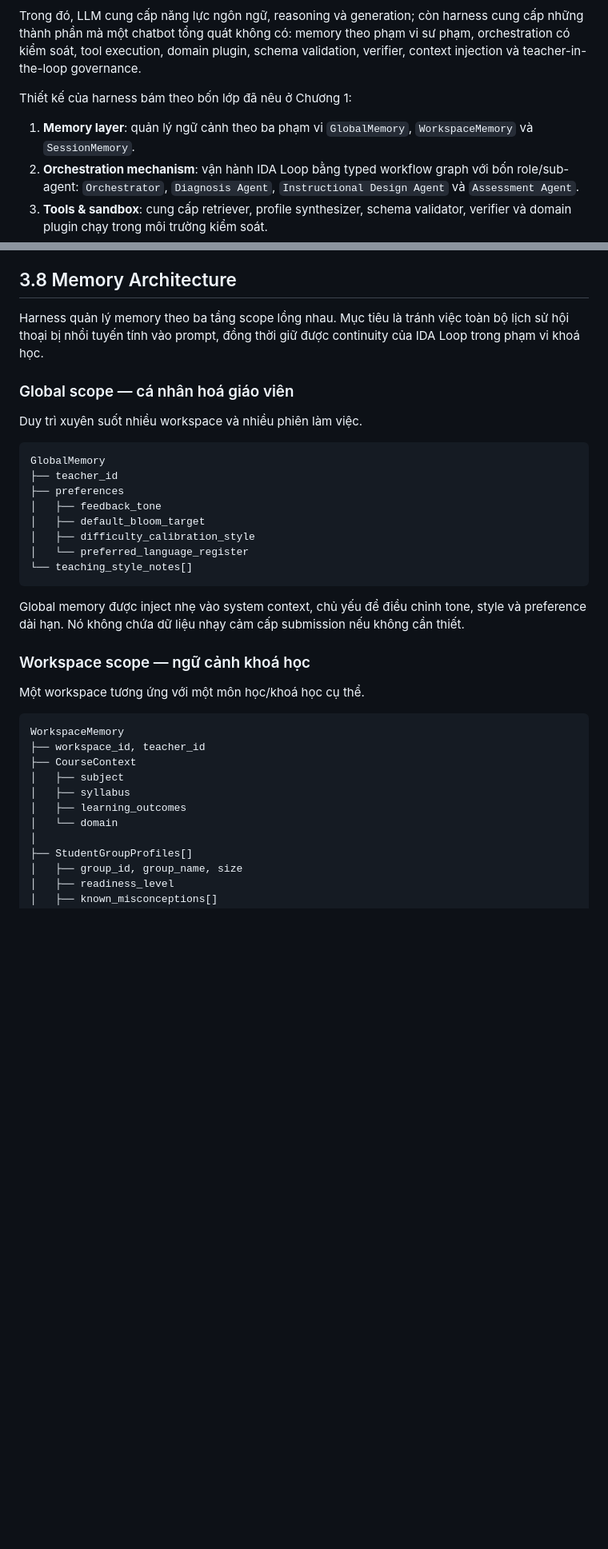
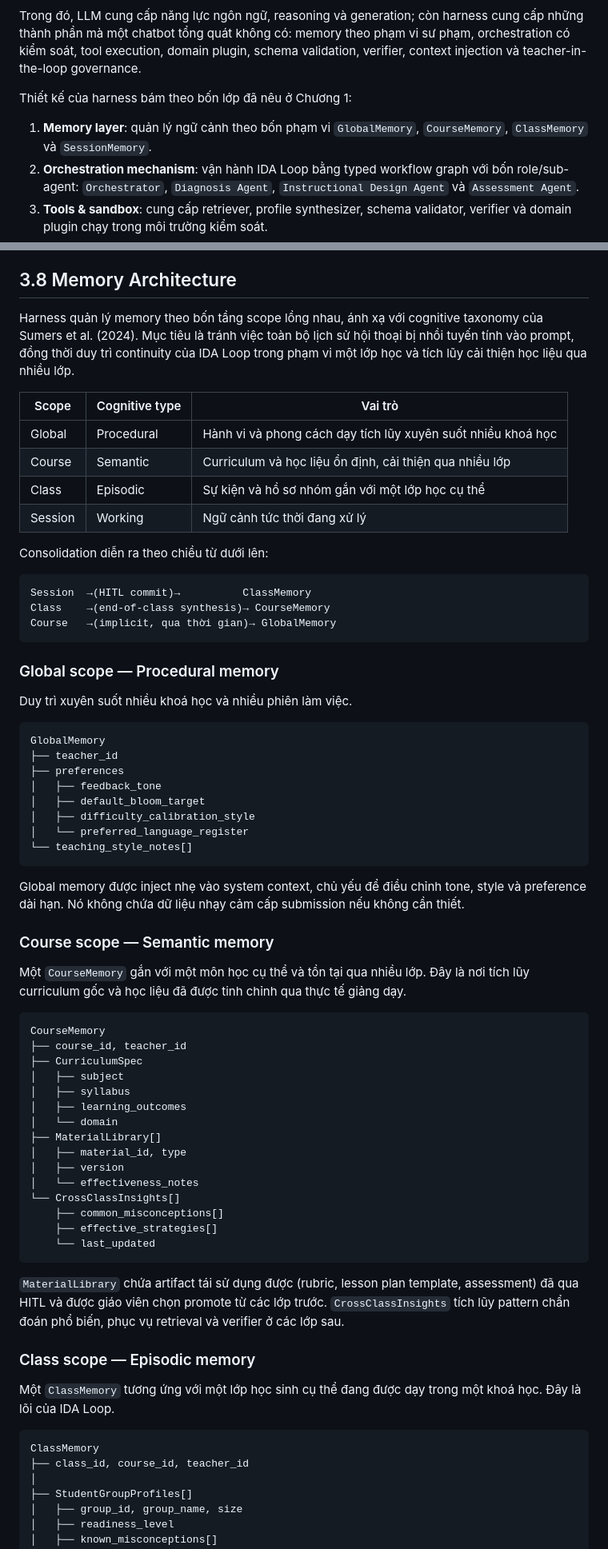
Before and after one commit to phuongbv00/alignmentgraph-isd, a Markdown page: docs/3-method.md, 2 parts joined by grey strips. Shown at 80% size. Drawn GitHub-style; blank space fills up the shorter version.

````diff
--- a/docs/3-method.md
+++ b/docs/3-method.md
@@ -12,7 +12,7 @@ Trong đó, LLM cung cấp năng lực ngôn ngữ, reasoning và generation; c
 
 Thiết kế của harness bám theo bốn lớp đã nêu ở Chương 1:
 
-1. **Memory layer**: quản lý ngữ cảnh theo ba phạm vi `GlobalMemory`, `WorkspaceMemory` và `SessionMemory`.
+1. **Memory layer**: quản lý ngữ cảnh theo bốn phạm vi `GlobalMemory`, `CourseMemory`, `ClassMemory` và `SessionMemory`.
 2. **Orchestration mechanism**: vận hành IDA Loop bằng typed workflow graph với bốn role/sub-agent: `Orchestrator`, `Diagnosis Agent`, `Instructional Design Agent` và `Assessment Agent`.
 3. **Tools & sandbox**: cung cấp retriever, profile synthesizer, schema validator, verifier và domain plugin chạy trong môi trường kiểm soát.
 4. **Hooks & HITL governance**: đặt checkpoint tất định tại các điểm sinh artifact, cập nhật profile, retry và commit memory.
@@ -383,11 +383,26 @@ Quy tắc commit:
 
 ## 3.8 Memory Architecture
 
-Harness quản lý memory theo ba tầng scope lồng nhau. Mục tiêu là tránh việc toàn bộ lịch sử hội thoại bị nhồi tuyến tính vào prompt, đồng thời giữ được continuity của IDA Loop trong phạm vi khoá học.
+Harness quản lý memory theo bốn tầng scope lồng nhau, ánh xạ với cognitive taxonomy của Sumers et al. (2024). Mục tiêu là tránh việc toàn bộ lịch sử hội thoại bị nhồi tuyến tính vào prompt, đồng thời duy trì continuity của IDA Loop trong phạm vi một lớp học và tích lũy cải thiện học liệu qua nhiều lớp.
 
-### Global scope — cá nhân hoá giáo viên
+| Scope | Cognitive type | Vai trò |
+| --- | --- | --- |
+| Global | Procedural | Hành vi và phong cách dạy tích lũy xuyên suốt nhiều khoá học |
+| Course | Semantic | Curriculum và học liệu ổn định, cải thiện qua nhiều lớp |
+| Class | Episodic | Sự kiện và hồ sơ nhóm gắn với một lớp học cụ thể |
+| Session | Working | Ngữ cảnh tức thời đang xử lý |
 
-Duy trì xuyên suốt nhiều workspace và nhiều phiên làm việc.
+Consolidation diễn ra theo chiều từ dưới lên:
+
+```
+Session  →(HITL commit)→          ClassMemory
+Class    →(end-of-class synthesis)→ CourseMemory
+Course   →(implicit, qua thời gian)→ GlobalMemory
+```
+
+### Global scope — Procedural memory
+
+Duy trì xuyên suốt nhiều khoá học và nhiều phiên làm việc.
 
 ```text
 GlobalMemory
@@ -402,18 +417,37 @@ GlobalMemory
 
 Global memory được inject nhẹ vào system context, chủ yếu để điều chỉnh tone, style và preference dài hạn. Nó không chứa dữ liệu nhạy cảm cấp submission nếu không cần thiết.
 
-### Workspace scope — ngữ cảnh khoá học
+### Course scope — Semantic memory
 
-Một workspace tương ứng với một môn học/khoá học cụ thể.
+Một `CourseMemory` gắn với một môn học cụ thể và tồn tại qua nhiều lớp. Đây là nơi tích lũy curriculum gốc và học liệu đã được tinh chỉnh qua thực tế giảng dạy.
 
 ```text
-WorkspaceMemory
-├── workspace_id, teacher_id
-├── CourseContext
+CourseMemory
+├── course_id, teacher_id
+├── CurriculumSpec
 │   ├── subject
 │   ├── syllabus
 │   ├── learning_outcomes
 │   └── domain
+├── MaterialLibrary[]
+│   ├── material_id, type
+│   ├── version
+│   └── effectiveness_notes
+└── CrossClassInsights[]
+    ├── common_misconceptions[]
+    ├── effective_strategies[]
+    └── last_updated
+```
+
+`MaterialLibrary` chứa artifact tái sử dụng được (rubric, lesson plan template, assessment) đã qua HITL và được giáo viên chọn promote từ các lớp trước. `CrossClassInsights` tích lũy pattern chẩn đoán phổ biến, phục vụ retrieval và verifier ở các lớp sau.
+
+### Class scope — Episodic memory
+
+Một `ClassMemory` tương ứng với một lớp học sinh cụ thể đang được dạy trong một khoá học. Đây là lõi của IDA Loop.
+
+```text
+ClassMemory
+├── class_id, course_id, teacher_id
 │
 ├── StudentGroupProfiles[]
 │   ├── group_id, group_name, size
````
Also changed, not shown: other parts of docs/3-method.md (+19 -16 lines).
